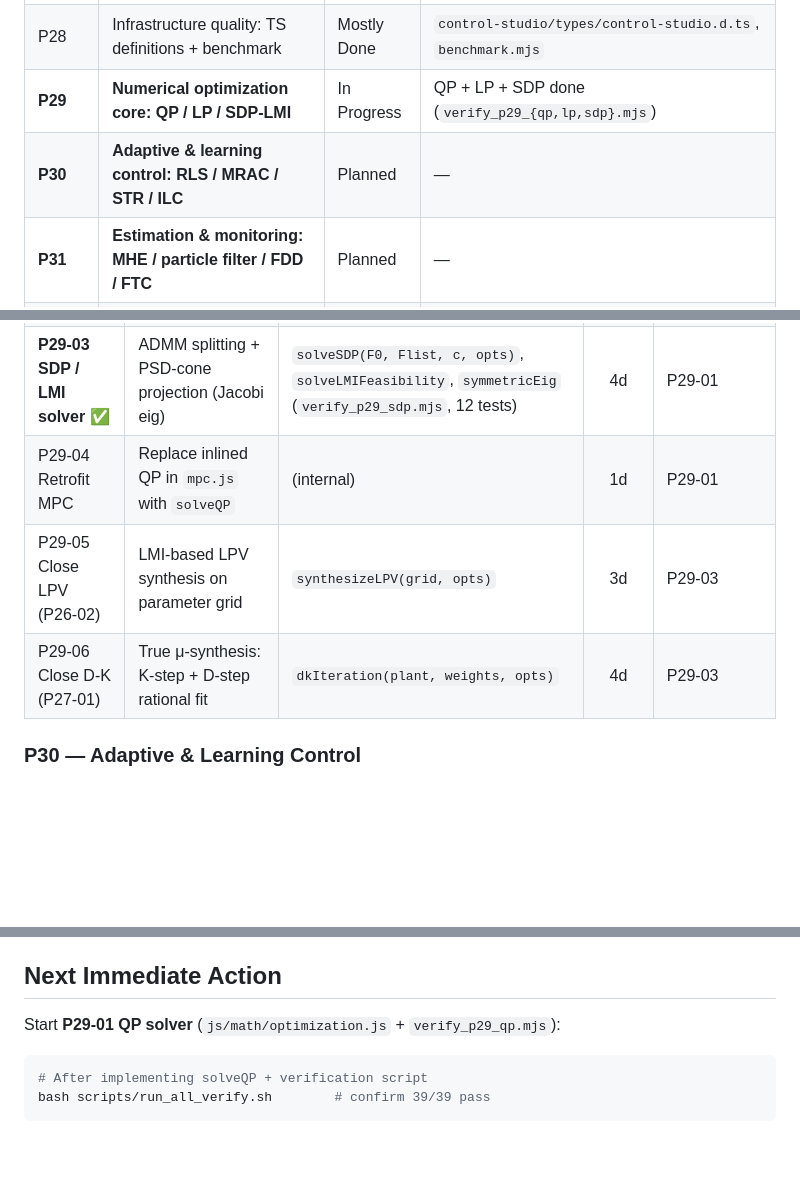
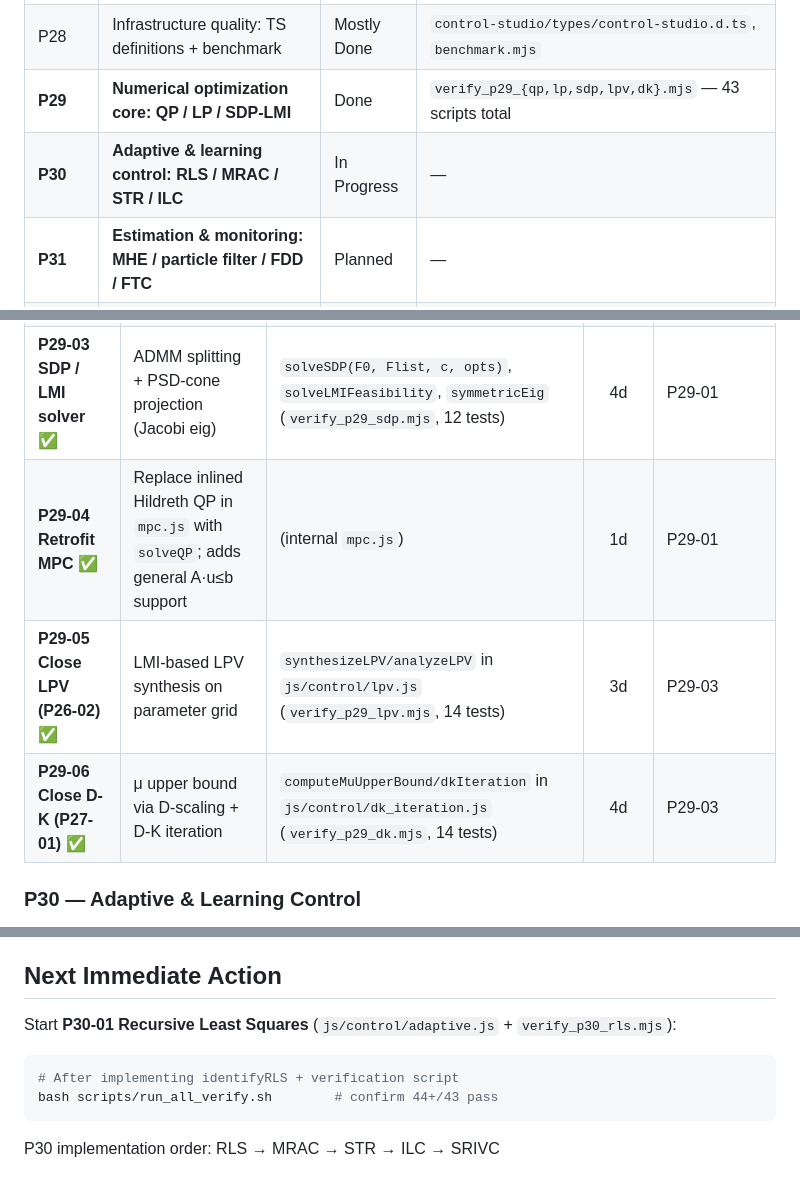
Before and after one commit to We1renC/ControlStudio, a Markdown page: control-studio/ROADMAP.md, 3 parts joined by grey strips. GitHub-like rendering; blank space fills up the shorter version.

Commit message:
docs(roadmap): mark P29 complete, P30 In Progress
P29 all 6 items done (QP/LP/SDP/MPC-retrofit/LPV/D-K).
Suite at 43/43. LPV and D-K gaps from P26-02 and P27-01 resolved.
Next: P30 adaptive & learning control (RLS→MRAC→STR→ILC→SRIVC).

Co-Authored-By: Claude Sonnet 4.6 <noreply@anthropic.com>

````diff
--- a/control-studio/ROADMAP.md
+++ b/control-studio/ROADMAP.md
@@ -56,8 +56,8 @@
 | P26 | Nonlinear control: gain scheduling + SMC | Mostly Done | `verify_p26_nonlinear.mjs` |
 | P27 | H∞ extensions: MIMO H∞ verify + loop shaping | Mostly Done | `verify_p27_mimo_hinf.mjs`, `verify_p27_loop_shaping.mjs` |
 | P28 | Infrastructure quality: TS definitions + benchmark | Mostly Done | `control-studio/types/control-studio.d.ts`, `benchmark.mjs` |
-| **P29** | **Numerical optimization core: QP / LP / SDP-LMI** | In Progress | QP + LP + SDP done (`verify_p29_{qp,lp,sdp}.mjs`) |
-| **P30** | **Adaptive & learning control: RLS / MRAC / STR / ILC** | Planned | — |
+| **P29** | **Numerical optimization core: QP / LP / SDP-LMI** | Done | `verify_p29_{qp,lp,sdp,lpv,dk}.mjs` — 43 scripts total |
+| **P30** | **Adaptive & learning control: RLS / MRAC / STR / ILC** | In Progress | — |
 | **P31** | **Estimation & monitoring: MHE / particle filter / FDD / FTC** | Planned | — |
 | **P32** | **Advanced nonlinear: feedback linearization / backstepping / CLF-CBF** | Planned | — |
 | **P33** | **Productization & interop: codegen / report / python-control bridge** | Planned | — |
@@ -161,9 +162,9 @@
 | **P29-01 QP solver** ✅ | Convex QP via primal-dual interior-point + direct KKT | `solveQP(H, f, opts)`, `solveEqualityQP`, `solveBoxQP` in `js/math/optimization.js` (`verify_p29_qp.mjs`, 20 tests) | 3d | matrix core |
 | **P29-02 LP solver** ✅ | Regularized interior-point LP (min-norm tie-break) | `solveLP(c, opts)` in `js/math/optimization.js` (`verify_p29_lp.mjs`, 21 tests) | 2d | P29-01 |
 | **P29-03 SDP / LMI solver** ✅ | ADMM splitting + PSD-cone projection (Jacobi eig) | `solveSDP(F0, Flist, c, opts)`, `solveLMIFeasibility`, `symmetricEig` (`verify_p29_sdp.mjs`, 12 tests) | 4d | P29-01 |
-| P29-04 Retrofit MPC | Replace inlined QP in `mpc.js` with `solveQP` | (internal) | 1d | P29-01 |
-| P29-05 Close LPV (P26-02) | LMI-based LPV synthesis on parameter grid | `synthesizeLPV(grid, opts)` | 3d | P29-03 |
-| P29-06 Close D-K (P27-01) | True μ-synthesis: K-step + D-step rational fit | `dkIteration(plant, weights, opts)` | 4d | P29-03 |
+| **P29-04 Retrofit MPC** ✅ | Replace inlined Hildreth QP in `mpc.js` with `solveQP`; adds general A·u≤b support | (internal `mpc.js`) | 1d | P29-01 |
+| **P29-05 Close LPV (P26-02)** ✅ | LMI-based LPV synthesis on parameter grid | `synthesizeLPV/analyzeLPV` in `js/control/lpv.js` (`verify_p29_lpv.mjs`, 14 tests) | 3d | P29-03 |
+| **P29-06 Close D-K (P27-01)** ✅ | μ upper bound via D-scaling + D-K iteration | `computeMuUpperBound/dkIteration` in `js/control/dk_iteration.js` (`verify_p29_dk.mjs`, 14 tests) | 4d | P29-03 |
 
 ### P30 — Adaptive & Learning Control
 
@@ -252,9 +253,11 @@ P27-01 D-K → P29-06; P25-02 Hankel norm and P28-02 JSDoc docs remain standalon
 
 ## Next Immediate Action
 
-Start **P29-01 QP solver** (`js/math/optimization.js` + `verify_p29_qp.mjs`):
+Start **P30-01 Recursive Least Squares** (`js/control/adaptive.js` + `verify_p30_rls.mjs`):
 
 ```bash
-# After implementing solveQP + verification script
-bash scripts/run_all_verify.sh        # confirm 39/39 pass
+# After implementing identifyRLS + verification script
+bash scripts/run_all_verify.sh        # confirm 44+/43 pass
 ```
+
+P30 implementation order: RLS → MRAC → STR → ILC → SRIVC
````
Also changed, not shown: other parts of control-studio/ROADMAP.md (+5 -4 lines).
